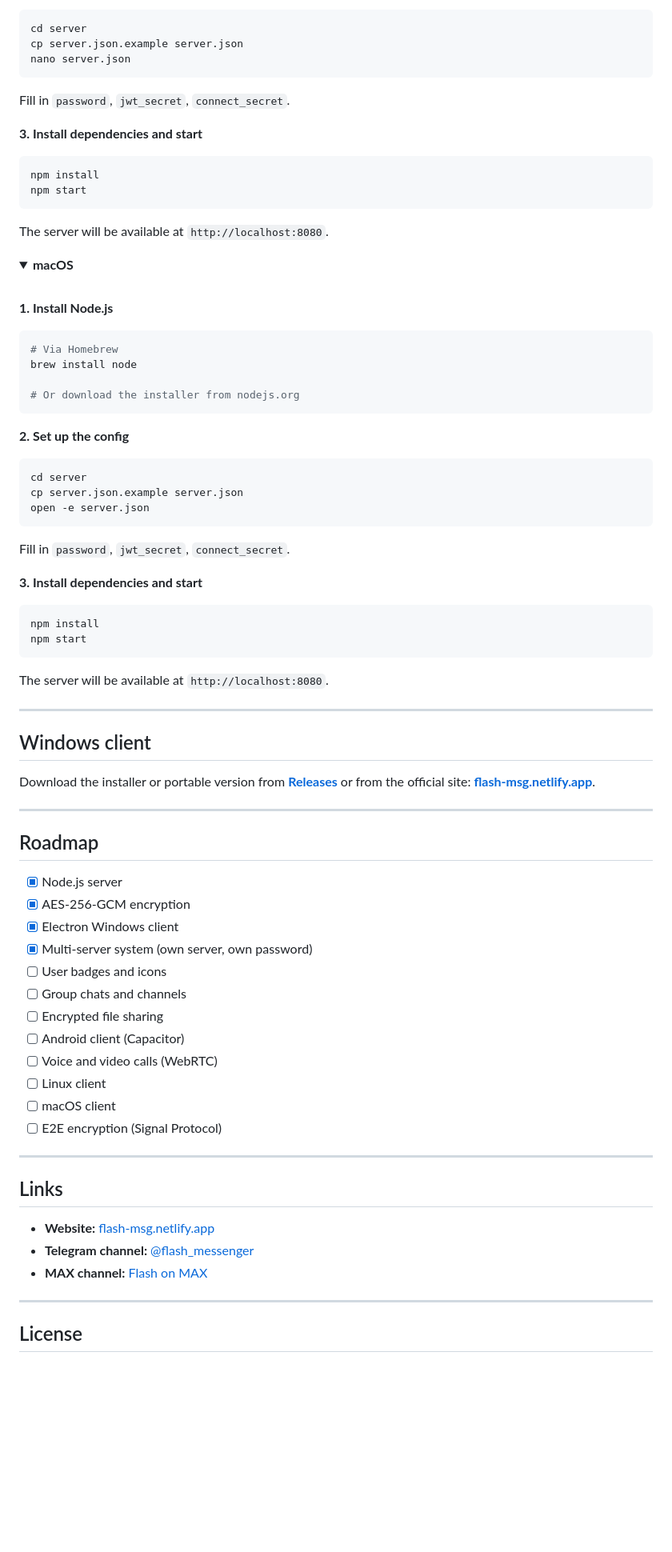
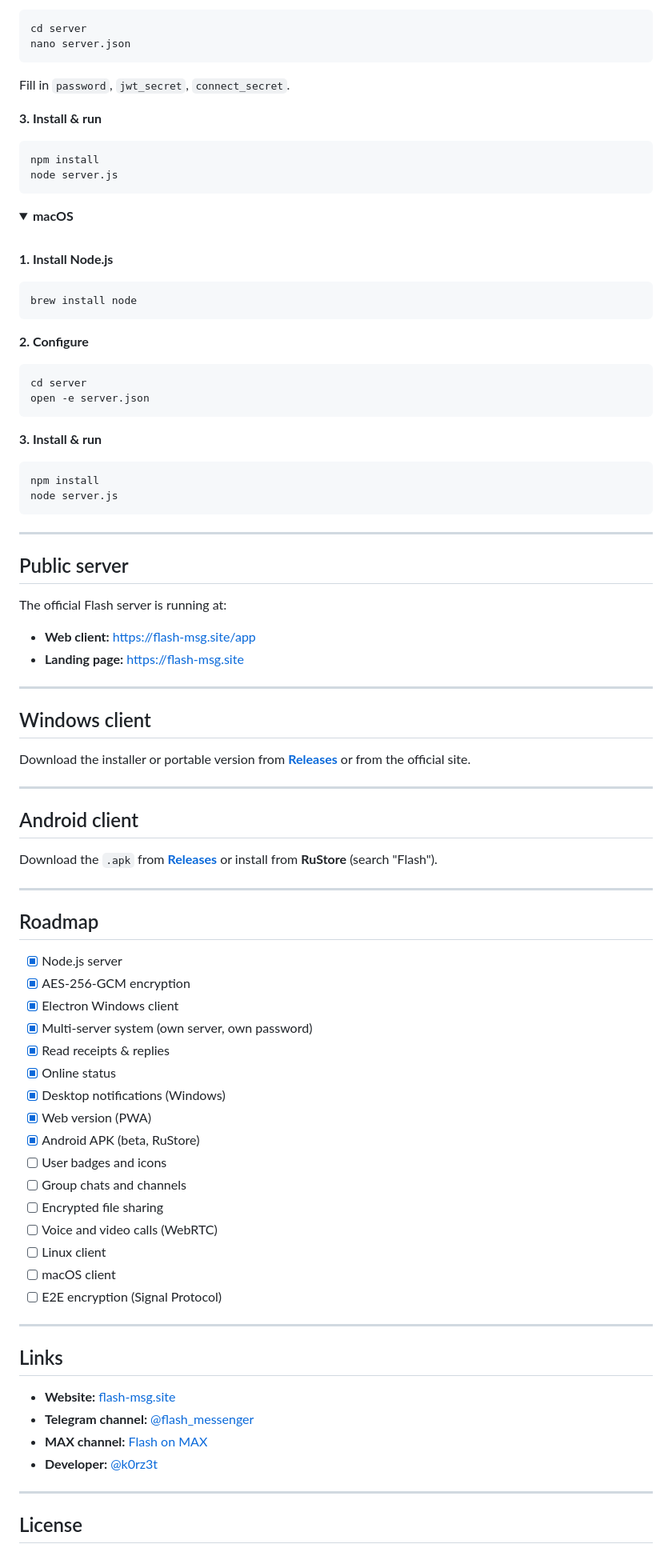
Before and after one commit to k0rzet-creator/flash-messenger, a Markdown page: README.md, the part around one of its changes. Shown at 80% size. Drawn GitHub-style; folded sections open; blank space fills up the shorter version.

````diff
--- a/README.md
+++ b/README.md
@@ -153,17 +165,14 @@ sudo pacman -S nodejs npm
 ```bash
 cd server
-cp server.json.example server.json
 nano server.json
 ```
 Fill in `password`, `jwt_secret`, `connect_secret`.
 
-**3. Install dependencies and start**
+**3. Install & run**
 ```bash
 npm install
-npm start
+node server.js
 ```
-
-The server will be available at `http://localhost:8080`.
 
 </details>
 
@@ -174,35 +183,43 @@ The server will be available at `http://localhost:8080`.
 
 **1. Install Node.js**
 ```bash
-# Via Homebrew
 brew install node
-
-# Or download the installer from nodejs.org
 ```
 
-**2. Set up the config**
+**2. Configure**
 ```bash
 cd server
-cp server.json.example server.json
 open -e server.json
 ```
-Fill in `password`, `jwt_secret`, `connect_secret`.
 
-**3. Install dependencies and start**
+**3. Install & run**
 ```bash
 npm install
-npm start
+node server.js
 ```
-
-The server will be available at `http://localhost:8080`.
 
 </details>
 
 ---
 
+## Public server
+
+The official Flash server is running at:
+
+- **Web client:** [https://flash-msg.site/app](https://flash-msg.site/app)
+- **Landing page:** [https://flash-msg.site](https://flash-msg.site)
+
+---
+
 ## Windows client
 
-Download the installer or portable version from **[Releases](../../releases)** or from the official site: **[flash-msg.netlify.app](https://flash-msg.netlify.app/download.html)**.
+Download the installer or portable version from **[Releases](../../releases)** or from the official site.
+
+---
+
+## Android client
+
+Download the `.apk` from **[Releases](../../releases)** or install from **RuStore** (search "Flash").
 
 ---
 
@@ -212,10 +229,14 @@ Download the installer or portable version from **[Releases](../../releases)** o
 - [x] AES-256-GCM encryption
 - [x] Electron Windows client
 - [x] Multi-server system (own server, own password)
+- [x] Read receipts & replies
+- [x] Online status
+- [x] Desktop notifications (Windows)
+- [x] Web version (PWA)
+- [x] Android APK (beta, RuStore)
 - [ ] User badges and icons
 - [ ] Group chats and channels
 - [ ] Encrypted file sharing
-- [ ] Android client (Capacitor)
 - [ ] Voice and video calls (WebRTC)
 - [ ] Linux client
 - [ ] macOS client
@@ -225,9 +246,10 @@ Download the installer or portable version from **[Releases](../../releases)** o
 
 ## Links
 
-- **Website:** [flash-msg.netlify.app](https://flash-msg.netlify.app)
+- **Website:** [flash-msg.site](https://flash-msg.site)
 - **Telegram channel:** [@flash_messenger](https://t.me/flash_messenger)
 - **MAX channel:** [Flash on MAX](https://max.ru/join/T8YfRJgPCKY9o7ILqLc5El5aNjlMGJFTJDP15teU89Y)
+- **Developer:** [@k0rz3t](https://t.me/k0rz3t)
 
 ---
 
````
Also changed, not shown: other parts of README.md (+37 -25 lines).
